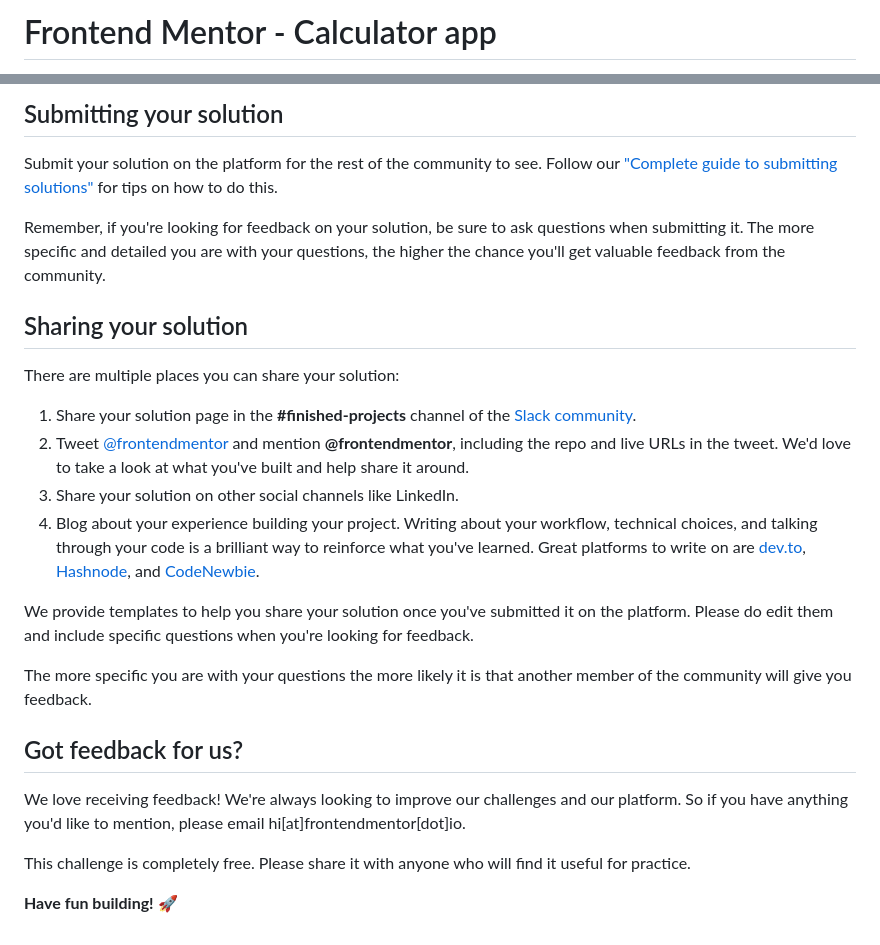
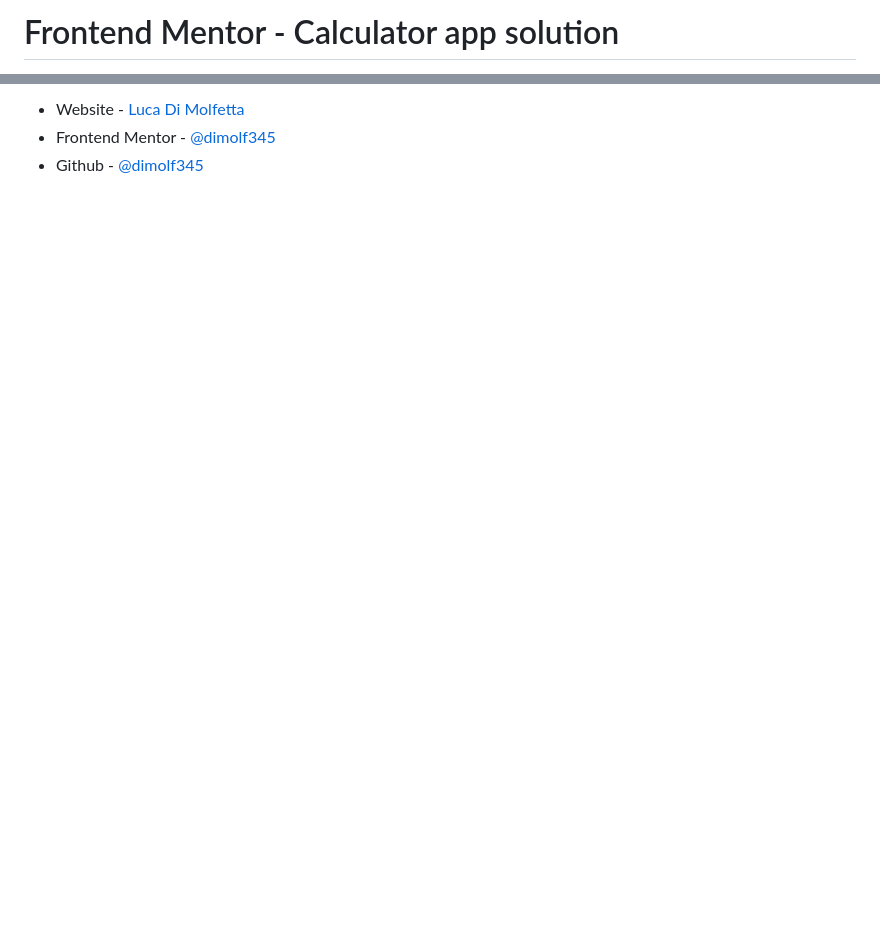
Before and after one commit to dimolf345/calculator-app, a Markdown page: README.md, 2 parts joined by grey strips. Rendered like a GitHub page; blank space fills up the shorter version.

```diff
--- a/README.md
+++ b/README.md
@@ -1,2 +1,2 @@
-# Frontend Mentor - Calculator app
+# Frontend Mentor - Calculator app solution
 
@@ -69,26 +59,3 @@ Once you've added your information to the template, delete this file and rename
-## Submitting your solution
-
-Submit your solution on the platform for the rest of the community to see. Follow our ["Complete guide to submitting solutions"](https://medium.com/frontend-mentor/a-complete-guide-to-submitting-solutions-on-frontend-mentor-ac6384162248) for tips on how to do this.
-
-Remember, if you're looking for feedback on your solution, be sure to ask questions when submitting it. The more specific and detailed you are with your questions, the higher the chance you'll get valuable feedback from the community.
-
-## Sharing your solution
-
-There are multiple places you can share your solution:
-
-1. Share your solution page in the **#finished-projects** channel of the [Slack community](https://www.frontendmentor.io/slack).
-2. Tweet [@frontendmentor](https://twitter.com/frontendmentor) and mention **@frontendmentor**, including the repo and live URLs in the tweet. We'd love to take a look at what you've built and help share it around.
-3. Share your solution on other social channels like LinkedIn.
-4. Blog about your experience building your project. Writing about your workflow, technical choices, and talking through your code is a brilliant way to reinforce what you've learned. Great platforms to write on are [dev.to](https://dev.to/), [Hashnode](https://hashnode.com/), and [CodeNewbie](https://community.codenewbie.org/).
-
-We provide templates to help you share your solution once you've submitted it on the platform. Please do edit them and include specific questions when you're looking for feedback.
-
-The more specific you are with your questions the more likely it is that another member of the community will give you feedback.
-
-## Got feedback for us?
-
-We love receiving feedback! We're always looking to improve our challenges and our platform. So if you have anything you'd like to mention, please email hi[at]frontendmentor[dot]io.
-
-This challenge is completely free. Please share it with anyone who will find it useful for practice.
-
-**Have fun building!** 🚀
+- Website - [Luca Di Molfetta](https://www.linkedin.com/in/luca-di-molfetta-89659419a/)
+- Frontend Mentor - [@dimolf345](hhttps://www.frontendmentor.io/profile/dimolf345)
+- Github - [@dimolf345](https://github.com/dimolf345)
```
Also changed, not shown: other parts of README.md (+33 -43 lines), README-template.md (deleted, +0 -113 lines), style-guide.md (deleted, +0 -93 lines), screenshot.png (added).
